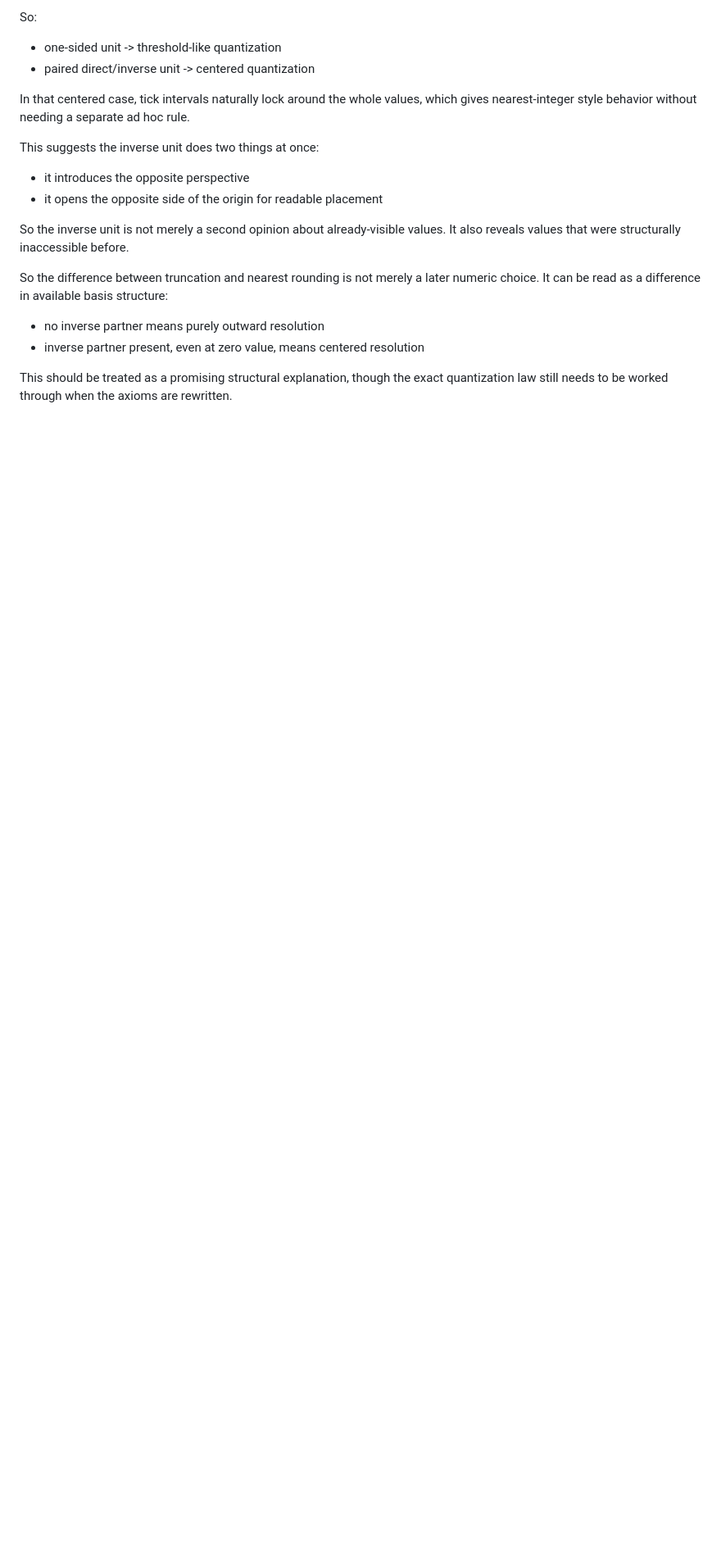
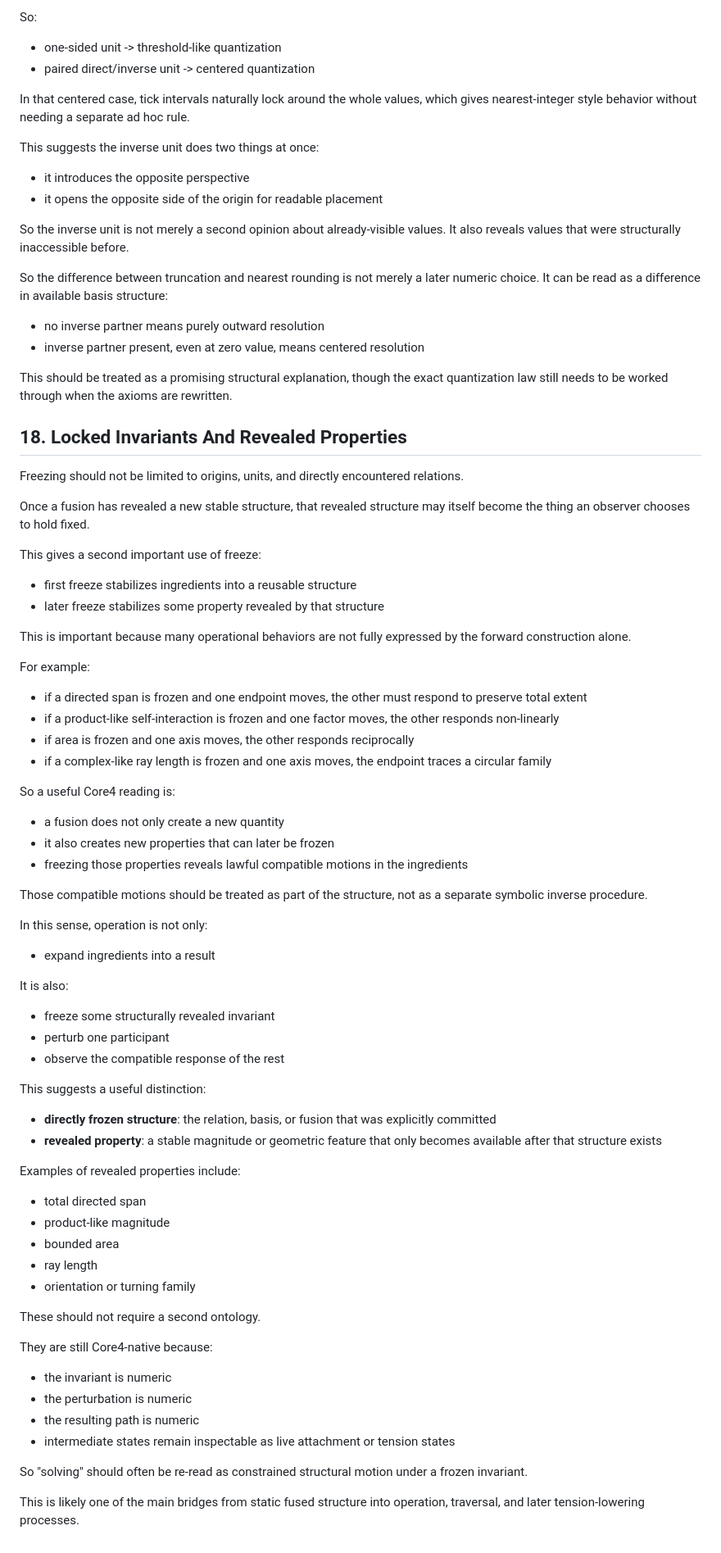
Before and after one commit to It3rate/Core4, a Markdown page: Core4/axioms/Core4 Site Relation Supplement.md, the part around the change. Shown at 82% size. GitHub-like rendering; blank space fills up the shorter version.

Commit message:
Added freezing of result pattern, used to explore new dimensions.

```diff
--- a/Core4/axioms/Core4 Site Relation Supplement.md
+++ b/Core4/axioms/Core4 Site Relation Supplement.md
@@ -612,3 +612,78 @@ numeric choice. It can be read as a difference in available basis structure:
 
 This should be treated as a promising structural explanation, though the exact
 quantization law still needs to be worked through when the axioms are rewritten.
+
+## 18. Locked Invariants And Revealed Properties
+
+Freezing should not be limited to origins, units, and directly encountered
+relations.
+
+Once a fusion has revealed a new stable structure, that revealed structure may
+itself become the thing an observer chooses to hold fixed.
+
+This gives a second important use of freeze:
+
+- first freeze stabilizes ingredients into a reusable structure
+- later freeze stabilizes some property revealed by that structure
+
+This is important because many operational behaviors are not fully expressed by
+the forward construction alone.
+
+For example:
+
+- if a directed span is frozen and one endpoint moves, the other must respond
+  to preserve total extent
+- if a product-like self-interaction is frozen and one factor moves, the other
+  responds non-linearly
+- if area is frozen and one axis moves, the other responds reciprocally
+- if a complex-like ray length is frozen and one axis moves, the endpoint traces
+  a circular family
+
+So a useful Core4 reading is:
+
+- a fusion does not only create a new quantity
+- it also creates new properties that can later be frozen
+- freezing those properties reveals lawful compatible motions in the ingredients
+
+Those compatible motions should be treated as part of the structure, not as a
+separate symbolic inverse procedure.
+
+In this sense, operation is not only:
+
+- expand ingredients into a result
+
+It is also:
+
+- freeze some structurally revealed invariant
+- perturb one participant
+- observe the compatible response of the rest
+
+This suggests a useful distinction:
+
+- **directly frozen structure**: the relation, basis, or fusion that was
+  explicitly committed
+- **revealed property**: a stable magnitude or geometric feature that only
+  becomes available after that structure exists
+
+Examples of revealed properties include:
+
+- total directed span
+- product-like magnitude
+- bounded area
+- ray length
+- orientation or turning family
+
+These should not require a second ontology.
+
+They are still Core4-native because:
+
+- the invariant is numeric
+- the perturbation is numeric
+- the resulting path is numeric
+- intermediate states remain inspectable as live attachment or tension states
+
+So "solving" should often be re-read as constrained structural motion under a
+frozen invariant.
+
+This is likely one of the main bridges from static fused structure into
+operation, traversal, and later tension-lowering processes.
```
Also changed, not shown: Core4/axioms/Core4 Locked Invariant Plan.md (added, +110 -0 lines).
